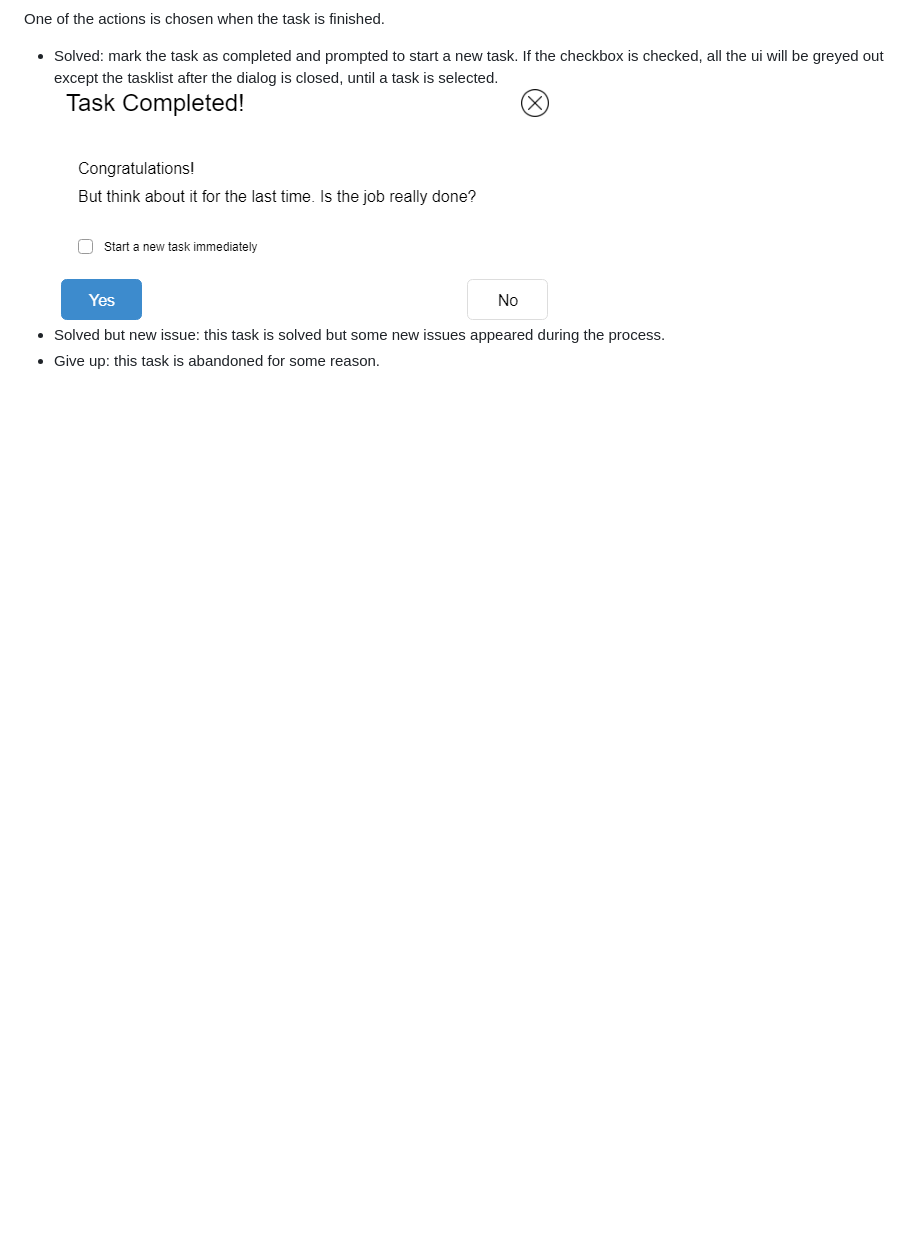
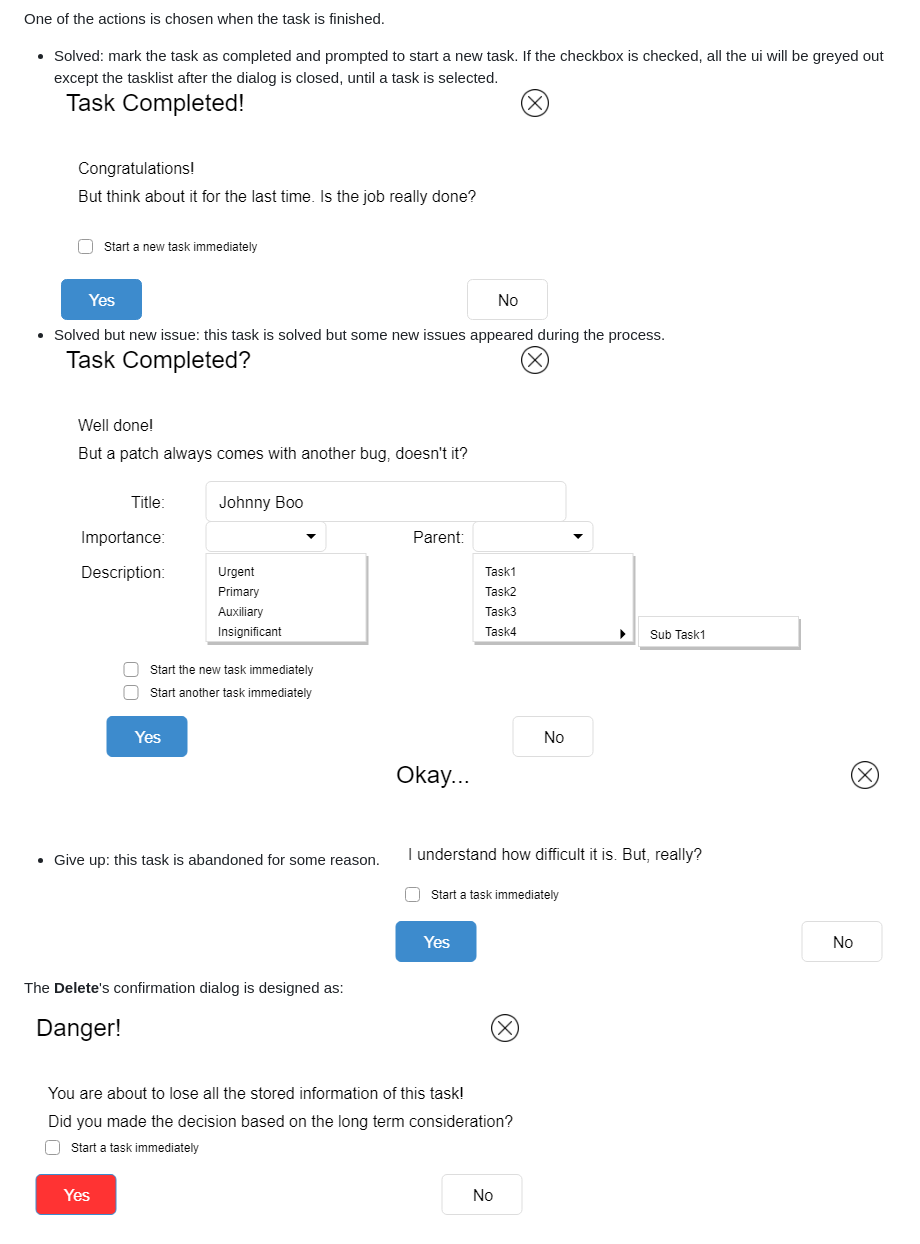
Before and after one commit to onichandame/myserver, a Markdown page: README.md, the part around the change printed below. GitHub-like rendering; pictures changed too: public/delete.png (added), public/giveup.png (added), public/newbug.png (added); blank space fills up the shorter version.

```diff
--- a/README.md
+++ b/README.md
@@ -25,4 +30,10 @@ One of the actions is chosen when the task is finished.
 * Solved: mark the task as completed and prompted to start a new task. If the checkbox is checked, all the ui will be greyed out except the tasklist after the dialog is closed, until a task is selected.
   ![solved](public/solved.png)
 * Solved but new issue: this task is solved but some new issues appeared during the process.
+  ![newbug](public/newbug.png)
 * Give up: this task is abandoned for some reason.
+  ![giveup](public/giveup.png)
+
+The **Delete**'s confirmation dialog is designed as:
+
+![delete](public/delete.png)
```
Also changed, not shown: other parts of README.md (+5 -0 lines), 3 other files.
